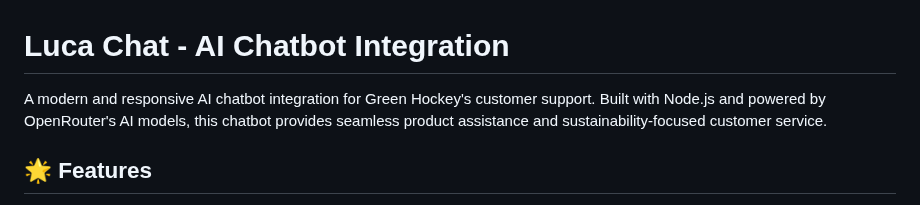
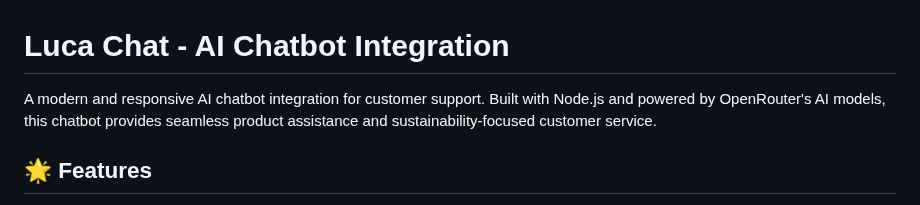
Before and after one commit to gambadio/Luca-Chat, a Markdown page: readme.md, the part around the change. Rendered like a GitHub page.

```diff
--- a/readme.md
+++ b/readme.md
@@ -1,6 +1,6 @@
 # Luca Chat - AI Chatbot Integration
 
-A modern and responsive AI chatbot integration for Green Hockey's customer support. Built with Node.js and powered by OpenRouter's AI models, this chatbot provides seamless product assistance and sustainability-focused customer service.
+A modern and responsive AI chatbot integration for customer support. Built with Node.js and powered by OpenRouter's AI models, this chatbot provides seamless product assistance and sustainability-focused customer service.
 
 ## 🌟 Features
 
```
